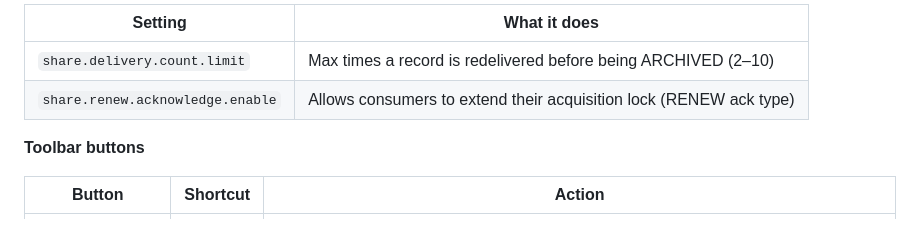
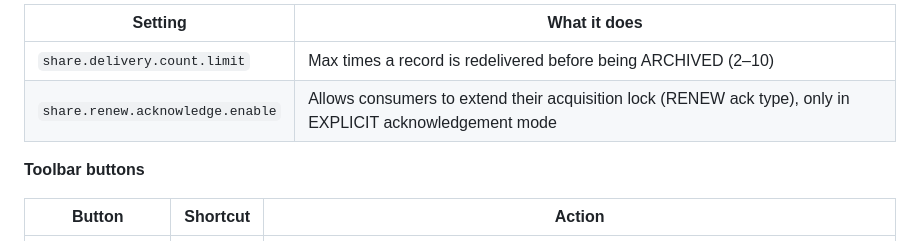
Before and after one commit to sandonjacobs/queues-for-kafka-visualizer, a Markdown page: README.md, the part around the change. Rendered like a GitHub page.

Commit message:
minor doc updates.

```diff
--- a/README.md
+++ b/README.md
@@ -64,7 +64,7 @@ Open `index.html` directly in any modern browser — no build step or server req
 | Setting | What it does |
 |---|---|
 | `share.delivery.count.limit` | Max times a record is redelivered before being ARCHIVED (2–10) |
-| `share.renew.acknowledge.enable` | Allows consumers to extend their acquisition lock (RENEW ack type) |
+| `share.renew.acknowledge.enable` | Allows consumers to extend their acquisition lock (RENEW ack type), only in EXPLICIT acknowledgement mode |
 
 **Toolbar buttons**
 
```
